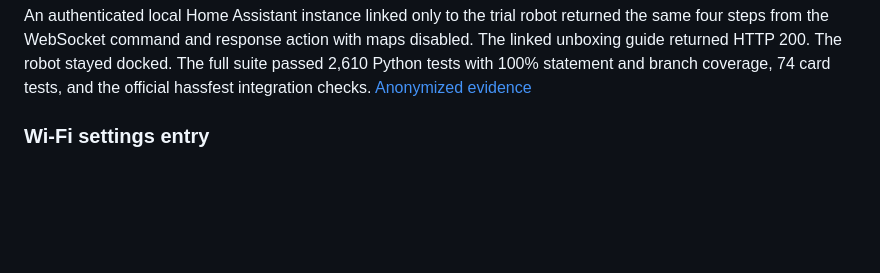
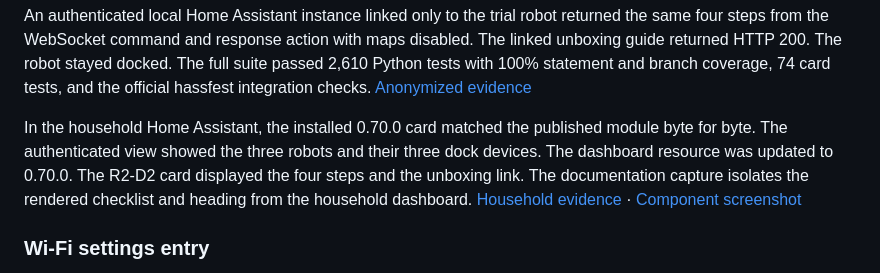
Before and after one commit to efraespada/ha-roomba-home, a Markdown page: docs/validation.md, the part around the change. Drawn GitHub-style; blank space fills up the shorter version.

```diff
--- a/docs/validation.md
+++ b/docs/validation.md
@@ -17,6 +17,15 @@ HTTP 200. The robot stayed docked. The full suite passed 2,610 Python
 tests with 100% statement and branch coverage, 74 card tests, and
 the official hassfest integration checks.
 [Anonymized evidence](evidence/2026-11-26-first-clean-preparation.json)
+
+In the household Home Assistant, the installed 0.70.0 card matched the
+published module byte for byte. The authenticated view showed the three
+robots and their three dock devices. The dashboard resource was updated
+to 0.70.0. The R2-D2 card displayed the four steps and the unboxing link.
+The documentation capture isolates the rendered checklist and heading
+from the household dashboard.
+[Household evidence](evidence/2026-11-26-first-clean-household.json) ·
+[Component screenshot](screenshots/roomba-first-clean.png)
 
 ### Wi-Fi settings entry
 
```
Also changed, not shown: README.md (+4 -2 lines), docs/screenshots/roomba-first-clean.png (added), 1 other file.
